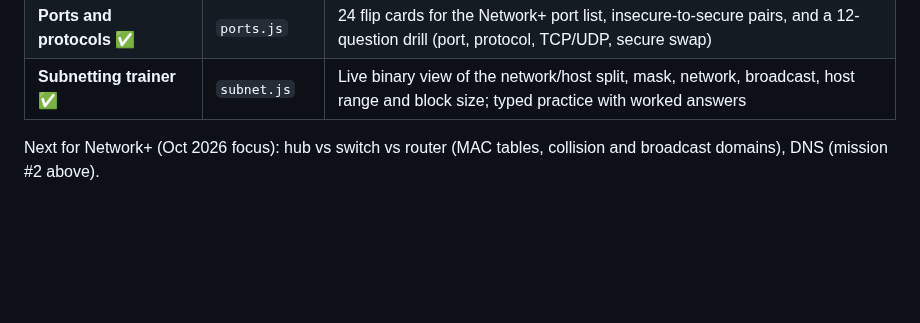
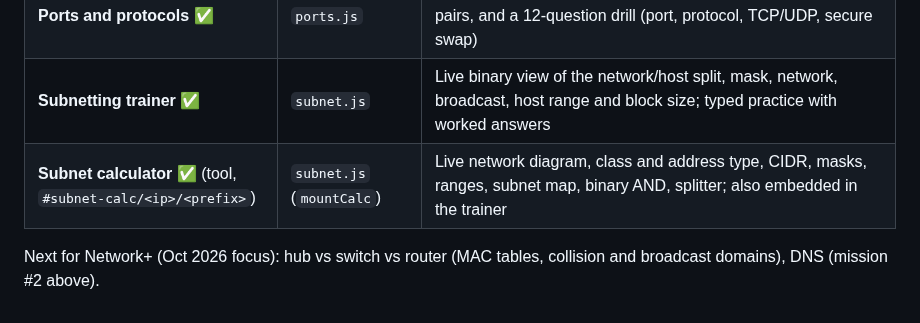
Before and after one commit to SamJ-01/patch-notes, a Markdown page: docs/missions.md, the part around the change. Drawn GitHub-style; blank space fills up the shorter version.

```diff
--- a/docs/missions.md
+++ b/docs/missions.md
@@ -48,5 +48,6 @@ These are investigations of logs and timelines rather than packet journeys. They
 | **Linux terminal basics** ✅ | `terminal.js` | `pwd`, `whoami`, `ls -a/-l`, `cd`, `cat`, `grep`, `find`, `chmod`, `mkdir`, `touch`, `rm`, pipes into `head`, `tail`, `wc`, `sort`, `uniq`, `cut`, and running scripts over a simulated file system; 11 objectives |
 | **Ports and protocols** ✅ | `ports.js` | 24 flip cards for the Network+ port list, insecure-to-secure pairs, and a 12-question drill (port, protocol, TCP/UDP, secure swap) |
 | **Subnetting trainer** ✅ | `subnet.js` | Live binary view of the network/host split, mask, network, broadcast, host range and block size; typed practice with worked answers |
+| **Subnet calculator** ✅ (tool, `#subnet-calc/<ip>/<prefix>`) | `subnet.js` (`mountCalc`) | Live network diagram, class and address type, CIDR, masks, ranges, subnet map, binary AND, splitter; also embedded in the trainer |
 
 Next for Network+ (Oct 2026 focus): hub vs switch vs router (MAC tables, collision and broadcast domains), DNS (mission #2 above).
```
Also changed, not shown: README.md (+2 -1 lines), docs/screenshots/lab-subnetting.png, docs/screenshots/subnet-calc.png (added), 3 other files.
